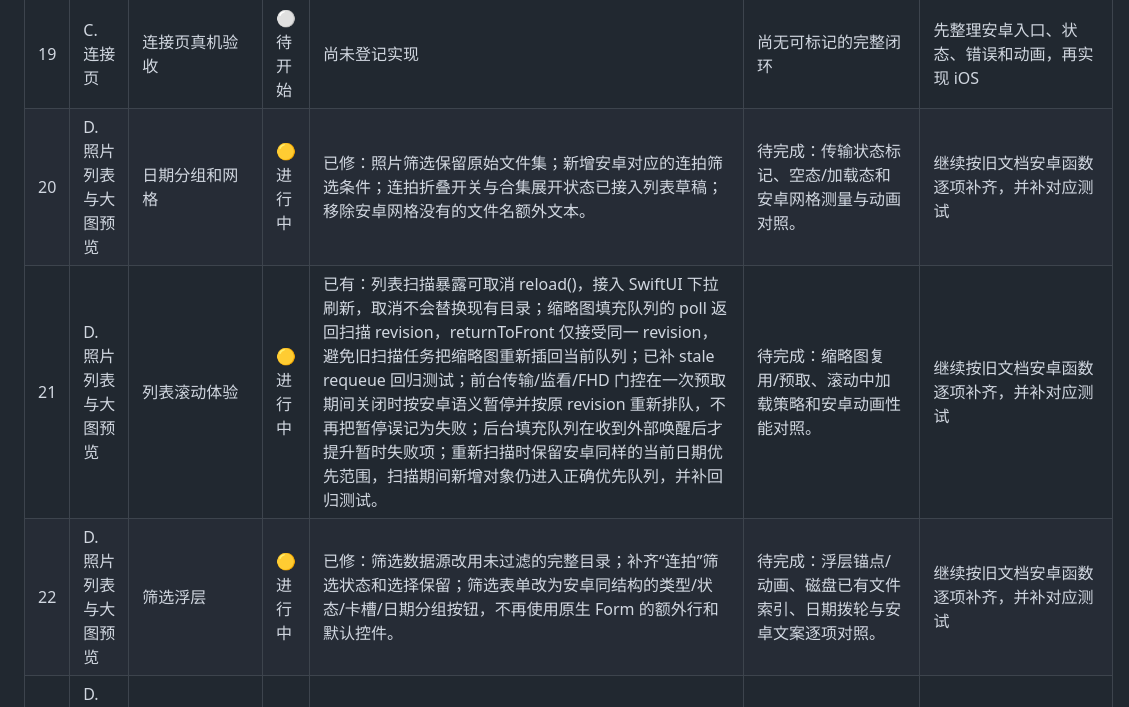
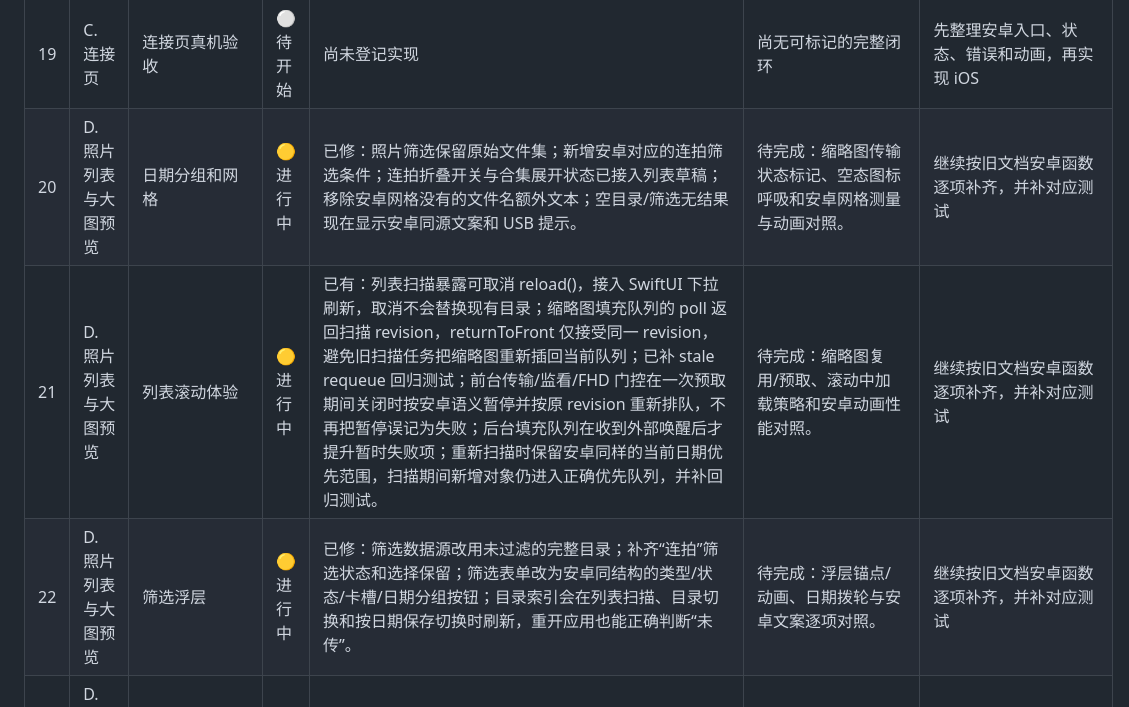
Before and after one commit to yuui226/nk_send, a Markdown page: docs/技术调研/iOS原生复刻进度表.md, the part around the change. Drawn GitHub-style.

Commit message:
docs: track photo list scene progress

```diff
--- a/docs/技术调研/iOS原生复刻进度表.md
+++ b/docs/技术调研/iOS原生复刻进度表.md
@@ -68,9 +68,9 @@
 | 17 | C. 连接页 | 连接结果流转 | ⚪ 待开始 | 尚未登记实现 | 尚无可标记的完整闭环 | 先整理安卓入口、状态、错误和动画，再实现 iOS |
 | 18 | C. 连接页 | 连接页弹窗与提示 | 🟡 进行中 | 已修：工程补充本地网络权限用途文案，PTP/IP 连接前走系统 Wi‑Fi 网络接口。 | 存在局部实现，尚未满足完整验收条件 | 继续按旧文档安卓函数逐项补齐，并补对应测试 |
 | 19 | C. 连接页 | 连接页真机验收 | ⚪ 待开始 | 尚未登记实现 | 尚无可标记的完整闭环 | 先整理安卓入口、状态、错误和动画，再实现 iOS |
-| 20 | D. 照片列表与大图预览 | 日期分组和网格 | 🟡 进行中 | 已修：照片筛选保留原始文件集；新增安卓对应的连拍筛选条件；连拍折叠开关与合集展开状态已接入列表草稿；移除安卓网格没有的文件名额外文本。 | 待完成：传输状态标记、空态/加载态和安卓网格测量与动画对照。 | 继续按旧文档安卓函数逐项补齐，并补对应测试 |
+| 20 | D. 照片列表与大图预览 | 日期分组和网格 | 🟡 进行中 | 已修：照片筛选保留原始文件集；新增安卓对应的连拍筛选条件；连拍折叠开关与合集展开状态已接入列表草稿；移除安卓网格没有的文件名额外文本；空目录/筛选无结果现在显示安卓同源文案和 USB 提示。 | 待完成：缩略图传输状态标记、空态图标呼吸和安卓网格测量与动画对照。 | 继续按旧文档安卓函数逐项补齐，并补对应测试 |
 | 21 | D. 照片列表与大图预览 | 列表滚动体验 | 🟡 进行中 | 已有：列表扫描暴露可取消 reload()，接入 SwiftUI 下拉刷新，取消不会替换现有目录；缩略图填充队列的 poll 返回扫描 revision，returnToFront 仅接受同一 revision，避免旧扫描任务把缩略图重新插回当前队列；已补 stale requeue 回归测试；前台传输/监看/FHD 门控在一次预取期间关闭时按安卓语义暂停并按原 revision 重新排队，不再把暂停误记为失败；后台填充队列在收到外部唤醒后才提升暂时失败项；重新扫描时保留安卓同样的当前日期优先范围，扫描期间新增对象仍进入正确优先队列，并补回归测试。 | 待完成：缩略图复用/预取、滚动中加载策略和安卓动画性能对照。 | 继续按旧文档安卓函数逐项补齐，并补对应测试 |
-| 22 | D. 照片列表与大图预览 | 筛选浮层 | 🟡 进行中 | 已修：筛选数据源改用未过滤的完整目录；补齐“连拍”筛选状态和选择保留；筛选表单改为安卓同结构的类型/状态/卡槽/日期分组按钮，不再使用原生 Form 的额外行和默认控件。 | 待完成：浮层锚点/动画、磁盘已有文件索引、日期拨轮与安卓文案逐项对照。 | 继续按旧文档安卓函数逐项补齐，并补对应测试 |
+| 22 | D. 照片列表与大图预览 | 筛选浮层 | 🟡 进行中 | 已修：筛选数据源改用未过滤的完整目录；补齐“连拍”筛选状态和选择保留；筛选表单改为安卓同结构的类型/状态/卡槽/日期分组按钮；目录索引会在列表扫描、目录切换和按日期保存切换时刷新，重开应用也能正确判断“未传”。 | 待完成：浮层锚点/动画、日期拨轮与安卓文案逐项对照。 | 继续按旧文档安卓函数逐项补齐，并补对应测试 |
 | 23 | D. 照片列表与大图预览 | 连拍合集 | 🟡 进行中 | 已修：按安卓的连续编号/时间规则生成合集；列表支持点击封面展开，关闭“连拍成组”会清理展开状态。 | 待完成：合集角标、成员批量传输、预览快照、展开级联动画和回收位置对照。 | 继续按旧文档安卓函数逐项补齐，并补对应测试 |
 | 24 | D. 照片列表与大图预览 | 单选与长按入口 | 🟡 进行中 | 已有：点击/长按根据“照片列表操作”设置切换预览与传输；连拍封面点击优先展开；未设置传输目录时，照片点击和预览入队均回到既有设置引导，不创建无效队列任务。 | 待完成：安卓长按阈值、触感、预览起点、无障碍标签和快速重复点击边界。 | 继续按旧文档安卓函数逐项补齐，并补对应测试 |
 | 25 | D. 照片列表与大图预览 | 大图预览容器 | 🟡 进行中 | 已修：iOS 预览使用黑底分页容器，支持缩放、双击、放大后拖动、旋转和异步高清预览回退。 | 待完成：从缩略图位置展开/收起的锚点动画、旋转持久化和安卓手势冲突规则。 | 继续按旧文档安卓函数逐项补齐，并补对应测试 |
```
